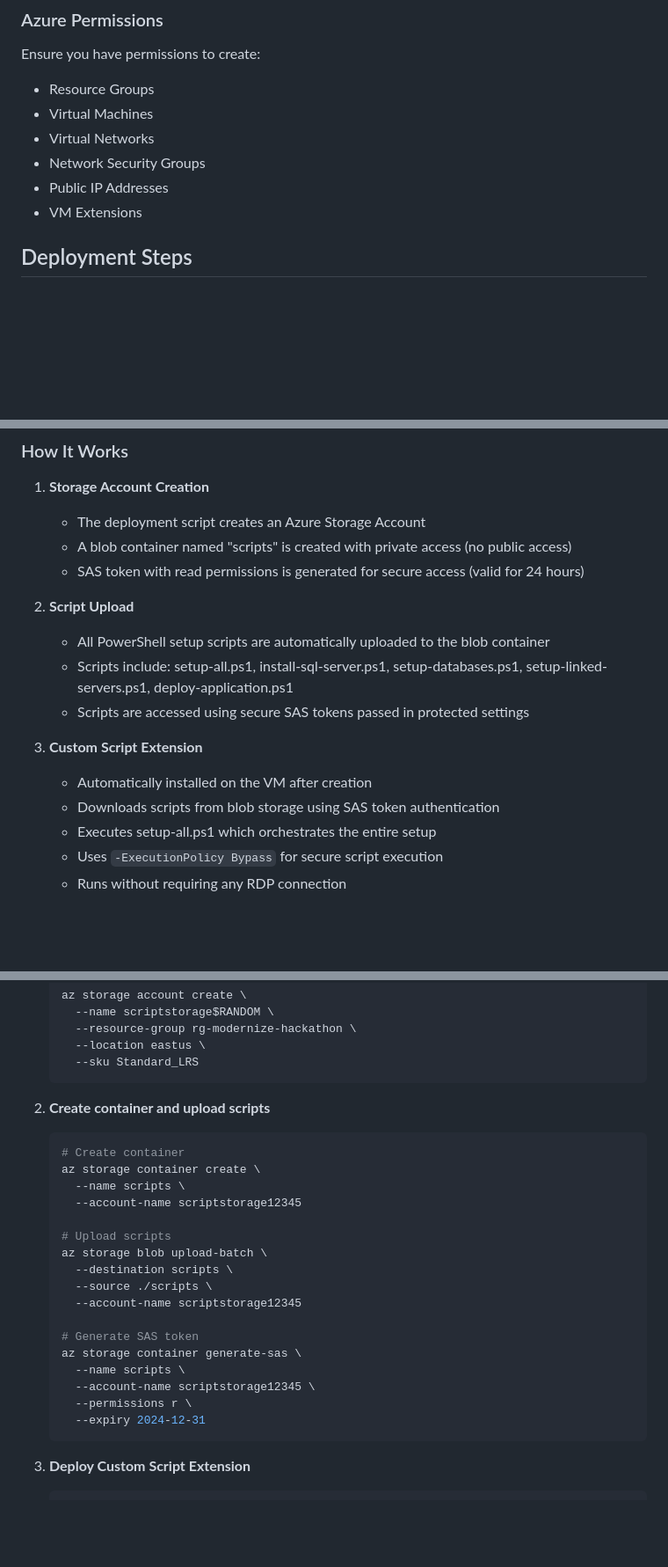
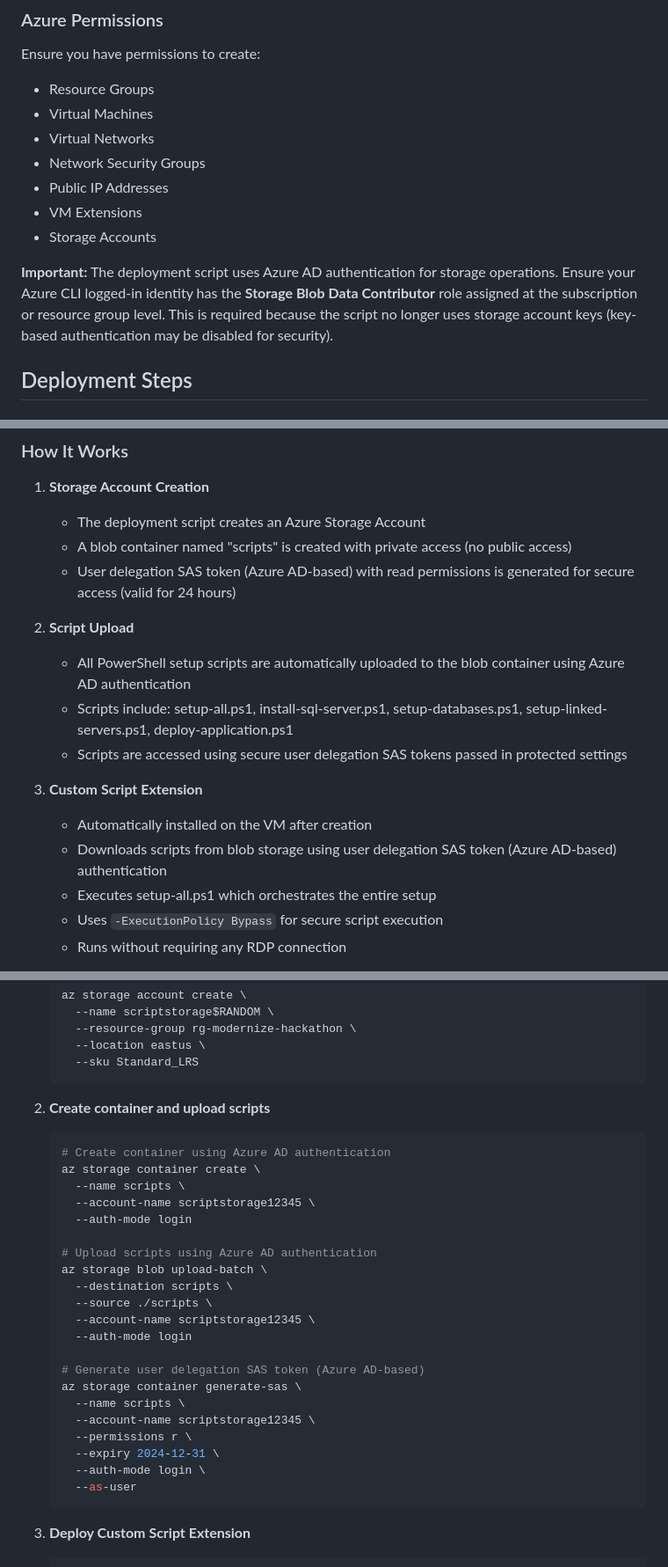
Before and after one commit to CZSK-MicroHacks/MicroHack-ModernizeInfra, a Markdown page: init-vm/DEPLOYMENT-GUIDE.md, 3 parts joined by grey strips. Shown at 88% size. Rendered like a GitHub page; blank space fills up the shorter version.

````diff
--- a/init-vm/DEPLOYMENT-GUIDE.md
+++ b/init-vm/DEPLOYMENT-GUIDE.md
@@ -37,6 +37,9 @@ Ensure you have permissions to create:
 - Network Security Groups
 - Public IP Addresses
 - VM Extensions
+- Storage Accounts
+
+**Important:** The deployment script uses Azure AD authentication for storage operations. Ensure your Azure CLI logged-in identity has the **Storage Blob Data Contributor** role assigned at the subscription or resource group level. This is required because the script no longer uses storage account keys (key-based authentication may be disabled for security).
 
 ## Deployment Steps
 
@@ -112,16 +115,16 @@ Ensure you have permissions to create:
 1. **Storage Account Creation**
    - The deployment script creates an Azure Storage Account
    - A blob container named "scripts" is created with private access (no public access)
-   - SAS token with read permissions is generated for secure access (valid for 24 hours)
+   - User delegation SAS token (Azure AD-based) with read permissions is generated for secure access (valid for 24 hours)
 
 2. **Script Upload**
-   - All PowerShell setup scripts are automatically uploaded to the blob container
+   - All PowerShell setup scripts are automatically uploaded to the blob container using Azure AD authentication
    - Scripts include: setup-all.ps1, install-sql-server.ps1, setup-databases.ps1, setup-linked-servers.ps1, deploy-application.ps1
-   - Scripts are accessed using secure SAS tokens passed in protected settings
+   - Scripts are accessed using secure user delegation SAS tokens passed in protected settings
 
 3. **Custom Script Extension**
    - Automatically installed on the VM after creation
-   - Downloads scripts from blob storage using SAS token authentication
+   - Downloads scripts from blob storage using user delegation SAS token (Azure AD-based) authentication
    - Executes setup-all.ps1 which orchestrates the entire setup
    - Uses `-ExecutionPolicy Bypass` for secure script execution
    - Runs without requiring any RDP connection
@@ -303,23 +306,27 @@ For fully automated deployment using Azure VM Custom Script Extension:
 
 2. **Create container and upload scripts**
    ```bash
-   # Create container
+   # Create container using Azure AD authentication
    az storage container create \
      --name scripts \
-     --account-name scriptstorage12345
+     --account-name scriptstorage12345 \
+     --auth-mode login
 
-   # Upload scripts
+   # Upload scripts using Azure AD authentication
    az storage blob upload-batch \
      --destination scripts \
      --source ./scripts \
-     --account-name scriptstorage12345
+     --account-name scriptstorage12345 \
+     --auth-mode login
 
-   # Generate SAS token
+   # Generate user delegation SAS token (Azure AD-based)
    az storage container generate-sas \
      --name scripts \
      --account-name scriptstorage12345 \
      --permissions r \
-     --expiry 2024-12-31
+     --expiry 2024-12-31 \
+     --auth-mode login \
+     --as-user
    ```
 
 3. **Deploy Custom Script Extension**
````
Also changed, not shown: init-vm/README.md (+11 -4 lines).
